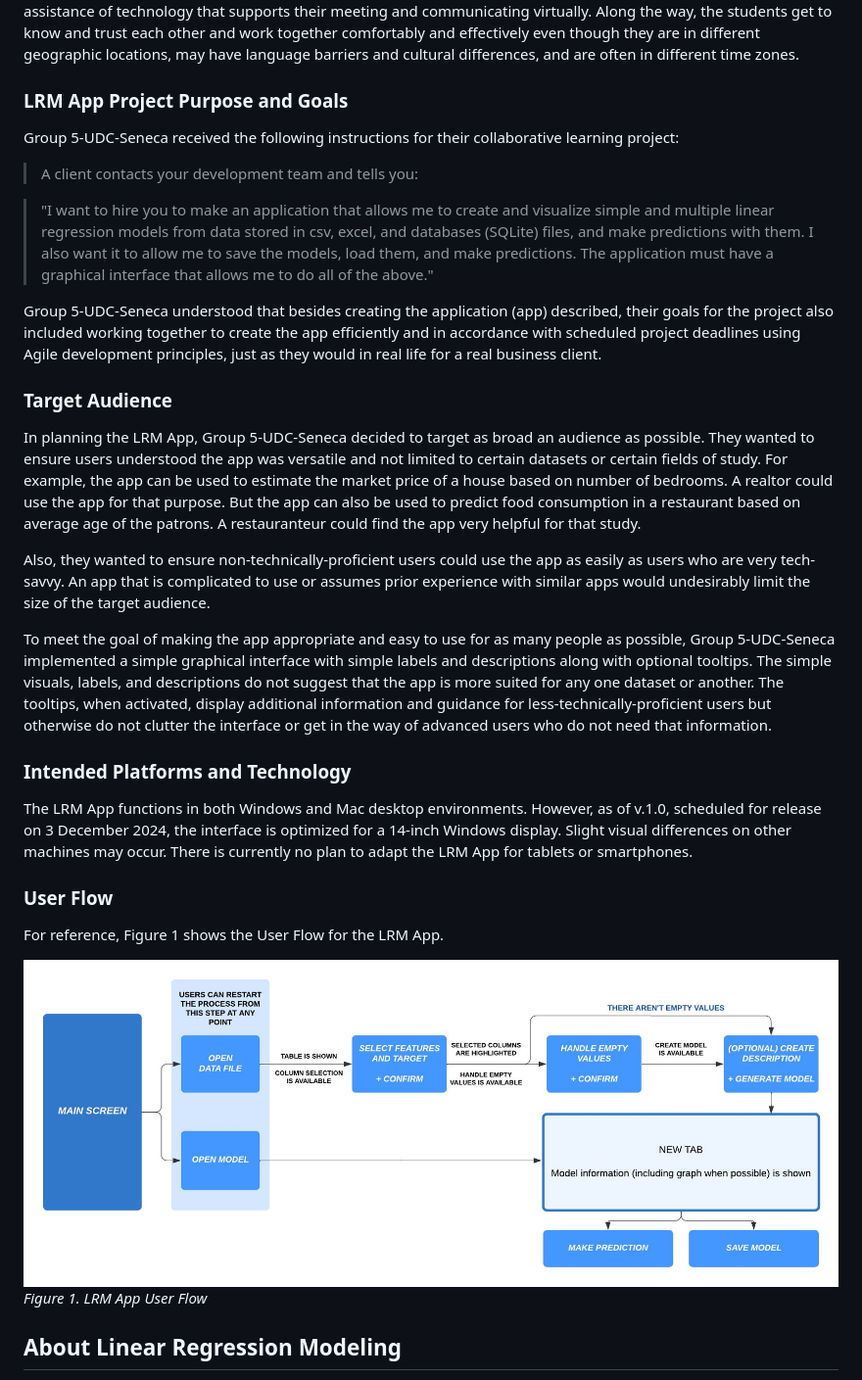
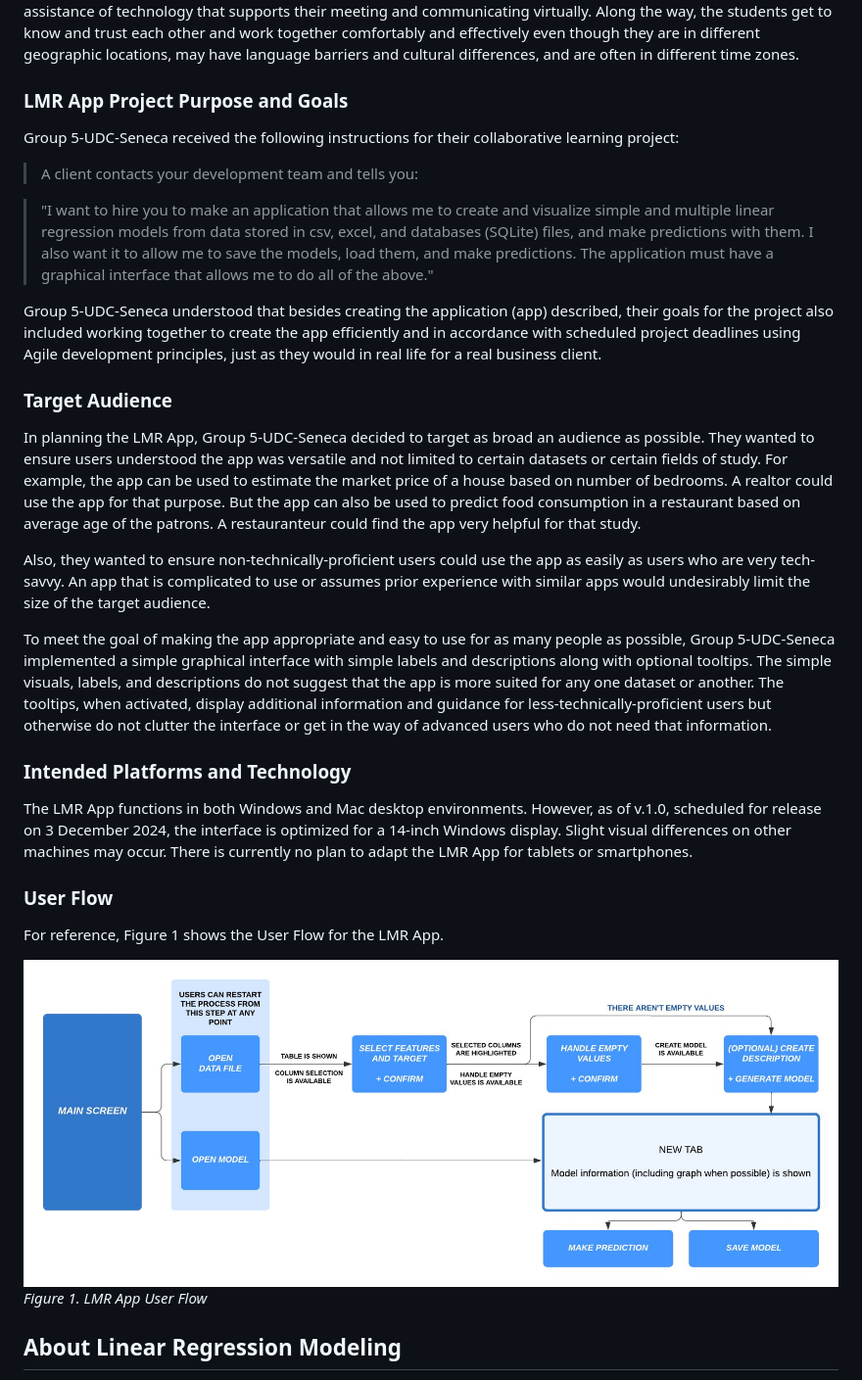
Before and after one commit to anibalsande/Group5-UDC-Seneca, a Markdown page: TechnicalandDeveloperNotes.md, the part around the change printed below. Shown: that part at 98% size. Rendered like a GitHub page.

```diff
--- a/TechnicalandDeveloperNotes.md
+++ b/TechnicalandDeveloperNotes.md
@@ -33,7 +33,7 @@ Group 5-UDC-Seneca is a group of students from the Universidade da Coruña in A
 ### Collaborative Online International Learning (COIL)
 The COIL approach supports cultural awareness, cultural competency, and globalization in the modern economy. It does this by pairing professors and their classes at two different accredited institutions in two different countries or cultures to work on a collaborative learning project. The professors collaborate on the planning and design of the project. The students then collaborate on organizing, discussing, completing, and presenting their project with the assistance of technology that supports their meeting and communicating virtually. Along the way, the students get to know and trust each other and work together comfortably and effectively even though they are in different geographic locations, may have language barriers and cultural differences, and are often in different time zones.
 
-### LRM App Project Purpose and Goals
+### LMR App Project Purpose and Goals
 Group 5-UDC-Seneca received the following instructions for their collaborative learning project:
 
 > A client contacts your development team and tells you:
@@ -43,20 +43,20 @@ Group 5-UDC-Seneca received the following instructions for their collaborative l
 Group 5-UDC-Seneca understood that besides creating the application (app) described, their goals for the project also included working together to create the app efficiently and in accordance with scheduled project deadlines using Agile development principles, just as they would in real life for a real business client.
 
 ### Target Audience
-In planning the LRM App, Group 5-UDC-Seneca decided to target as broad an audience as possible. They wanted to ensure users understood the app was versatile and not limited to certain datasets or certain fields of study. For example, the app can be used to estimate the market price of a house based on number of bedrooms. A realtor could use the app for that purpose. But the app can also be used to predict food consumption in a restaurant based on average age of the patrons. A restauranteur could find the app very helpful for that study.
+In planning the LMR App, Group 5-UDC-Seneca decided to target as broad an audience as possible. They wanted to ensure users understood the app was versatile and not limited to certain datasets or certain fields of study. For example, the app can be used to estimate the market price of a house based on number of bedrooms. A realtor could use the app for that purpose. But the app can also be used to predict food consumption in a restaurant based on average age of the patrons. A restauranteur could find the app very helpful for that study.
 
 Also, they wanted to ensure non-technically-proficient users could use the app as easily as users who are very tech-savvy. An app that is complicated to use or assumes prior experience with similar apps would undesirably limit the size of the target audience.
 
 To meet the goal of making the app appropriate and easy to use for as many people as possible, Group 5-UDC-Seneca implemented a simple graphical interface with simple labels and descriptions along with optional tooltips. The simple visuals, labels, and descriptions do not suggest that the app is more suited for any one dataset or another. The tooltips, when activated, display additional information and guidance for less-technically-proficient users but otherwise do not clutter the interface or get in the way of advanced users who do not need that information.
 
 ### Intended Platforms and Technology
-The LRM App functions in both Windows and Mac desktop environments. However, as of v.1.0, scheduled for release on 3 December 2024, the interface is optimized for a 14-inch Windows display. Slight visual differences on other machines may occur. There is currently no plan to adapt the LRM App for tablets or smartphones.
+The LMR App functions in both Windows and Mac desktop environments. However, as of v.1.0, scheduled for release on 3 December 2024, the interface is optimized for a 14-inch Windows display. Slight visual differences on other machines may occur. There is currently no plan to adapt the LMR App for tablets or smartphones.
 
 ### User Flow
-For reference, Figure 1 shows the User Flow for the LRM App.
+For reference, Figure 1 shows the User Flow for the LMR App.
 
-![alt text](/images/process.jpg "Screenshot of LRM App User Flow diagram")
-*Figure 1. LRM App User Flow*
+![alt text](/images/process.jpg "Screenshot of LMR App User Flow diagram")
+*Figure 1. LMR App User Flow*
 
 ## About Linear Regression Modeling
 **Regression** is a statistical method that mathematically describes the interdependent relationship between one numerical value (called the dependent variable) and one or more other values (called the independent variable(s)). **Linear regression** is the most commonly used form of regression. **Simple linear regression** describes the relationship between one dependent variable and one independent variable. **Multiple linear regression** describes the relationship when there is more than one independent variable. The regression is called "linear" because the relationship can be illustrated as a straight line on a graph, also called the line of best fit (for a simple linear regression) or the plane of best fit (for a multiple linear regression). It can also be described in a mathematical formula:
```
Also changed, not shown: other parts of TechnicalandDeveloperNotes.md (+4 -4 lines).
